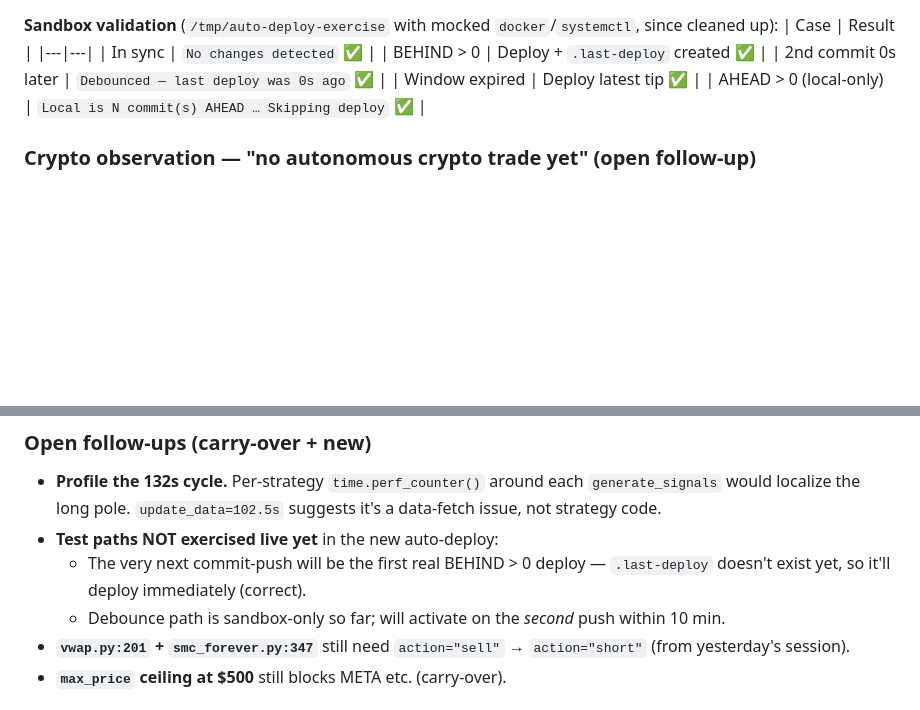
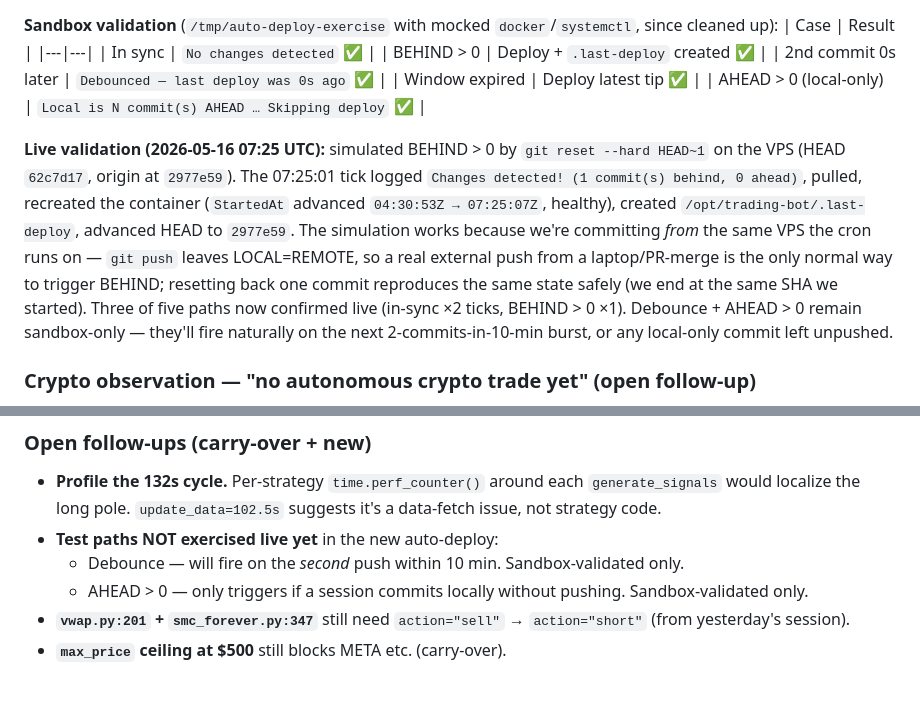
Before and after one commit to femibol/tpstrategyv3, a Markdown page: HANDOFF.md, 2 parts joined by grey strips. Drawn GitHub-style; blank space fills up the shorter version.

Commit message:
HANDOFF: record live BEHIND>0 validation at 07:25 UTC
Captures the simulated-reset deploy: HEAD reset to 62c7d17, 07:25:01
tick detected BEHIND=1, recreated container (04:30:53Z → 07:25:07Z),
created .last-deploy, advanced HEAD to 2977e59. Three of five paths
now confirmed live; debounce + AHEAD remain sandbox-only.

Co-Authored-By: Claude Opus 4.7 (1M context) <noreply@anthropic.com>

```diff
--- a/HANDOFF.md
+++ b/HANDOFF.md
@@ -26,6 +26,8 @@ Brief for the next Claude Code session. Read this first, then `git log --oneline
 | Window expired | Deploy latest tip ✅ |
 | AHEAD > 0 (local-only) | `Local is N commit(s) AHEAD … Skipping deploy` ✅ |
 
+**Live validation (2026-05-16 07:25 UTC):** simulated BEHIND > 0 by `git reset --hard HEAD~1` on the VPS (HEAD `62c7d17`, origin at `2977e59`). The 07:25:01 tick logged `Changes detected! (1 commit(s) behind, 0 ahead)`, pulled, recreated the container (`StartedAt` advanced `04:30:53Z → 07:25:07Z`, healthy), created `/opt/trading-bot/.last-deploy`, advanced HEAD to `2977e59`. The simulation works because we're committing *from* the same VPS the cron runs on — `git push` leaves LOCAL=REMOTE, so a real external push from a laptop/PR-merge is the only normal way to trigger BEHIND; resetting back one commit reproduces the same state safely (we end at the same SHA we started). Three of five paths now confirmed live (in-sync ×2 ticks, BEHIND > 0 ×1). Debounce + AHEAD > 0 remain sandbox-only — they'll fire naturally on the next 2-commits-in-10-min burst, or any local-only commit left unpushed.
+
 ### Crypto observation — "no autonomous crypto trade yet" (open follow-up)
 The wires from yesterday's PRs (`c0c2e9d`, `dd611635`-ish — `mean_reversion` + `momentum` injecting BTC/ETH/SOL via dynamic symbols, TradersPost CRYPTO webhook routing) are confirmed working: manual `/api/signal` BTC trade at 00:16 ET went end-to-end (TP CRYPTO 200, mirror confirmed). But in the 14 hours since the wires landed, **exactly one organic algo crypto signal fired** (`momentum: buy ETH-USD @ $2225.41 conf=0.65` at 02:05:29 ET). It was queued in the 02:07:18 ET batch of 9 signals — and never reached risk_manager. The 02:10 ET batch was 20 fresh signals (no ETH); the 132.5s slow cycle (`update_data=102.5s`) caused the next iteration to overwrite the ETH batch before it was processed.
 
@@ -36,8 +38,8 @@ The wires from yesterday's PRs (`c0c2e9d`, `dd611635`-ish — `mean_reversion` +
 ### Open follow-ups (carry-over + new)
 - **Profile the 132s cycle.** Per-strategy `time.perf_counter()` around each `generate_signals` would localize the long pole. `update_data=102.5s` suggests it's a data-fetch issue, not strategy code.
 - **Test paths NOT exercised live yet** in the new auto-deploy:
-  - The very next commit-push will be the first real BEHIND > 0 deploy — `.last-deploy` doesn't exist yet, so it'll deploy immediately (correct).
-  - Debounce path is sandbox-only so far; will activate on the *second* push within 10 min.
+  - Debounce — will fire on the *second* push within 10 min. Sandbox-validated only.
+  - AHEAD > 0 — only triggers if a session commits locally without pushing. Sandbox-validated only.
 - **`vwap.py:201` + `smc_forever.py:347`** still need `action="sell"` → `action="short"` (from yesterday's session).
 - **`max_price` ceiling at $500** still blocks META etc. (carry-over).
 
```
